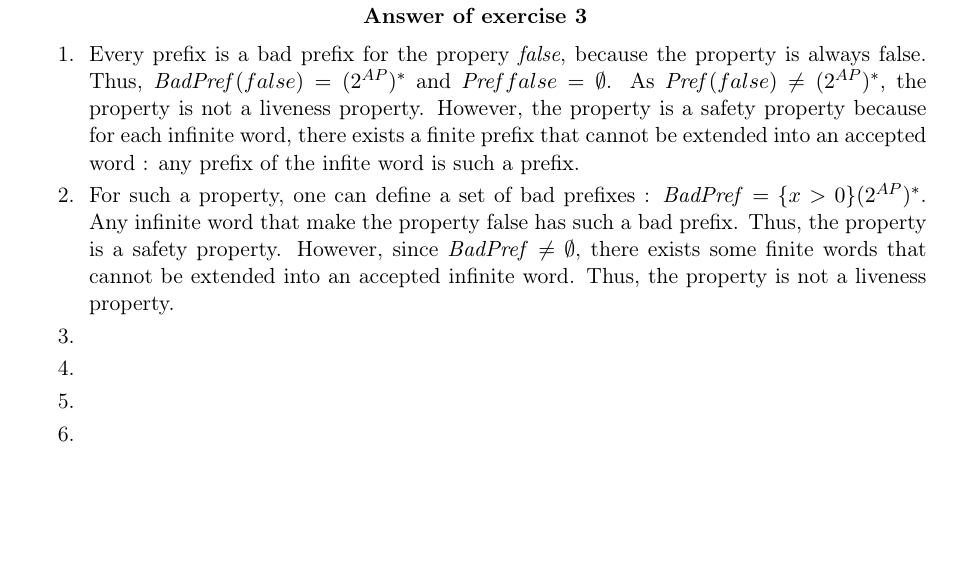
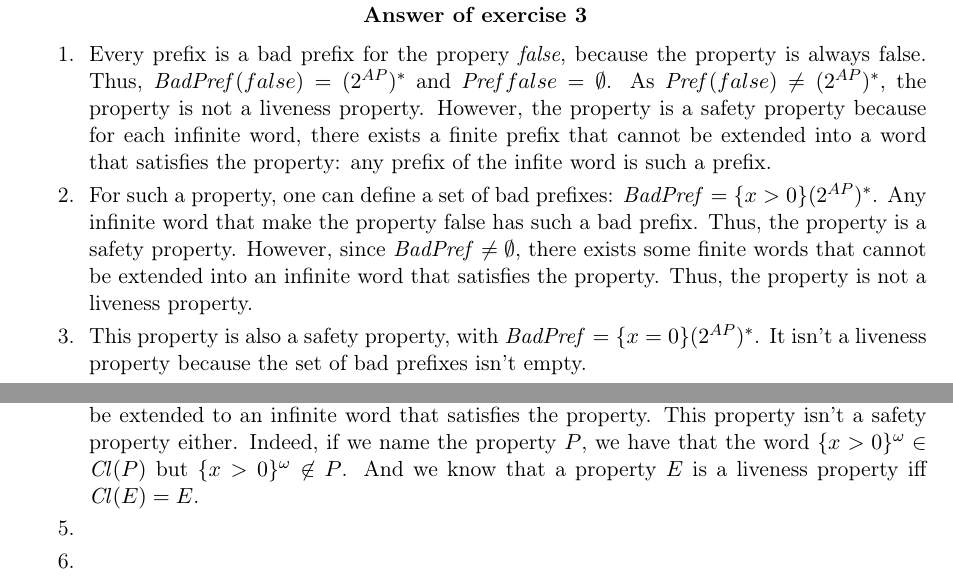
Before and after one commit to Aurele-Barriere/TD2-MVFA, a LaTeX document (correction.tex): part of page 3 of 5 before the commit and two parts of pages 3 and 4 of 5 after it, the two joined at a grey line, cut so that both start at the same text, the shorter picture padded with empty space. Compiled offline with pdfLaTeX.

Commit message:
ex3 q3-4

```diff
--- a/correction.tex
+++ b/correction.tex
@@ -151,11 +153,14 @@ safety properties and which are liveness properties.
 
 \begin{Answer}[number=3]
   \Question
-Every prefix is a bad prefix for the propery \textit{false}, because the property is always false. Thus, $\badp(false) = (\twoap)\star$ and $\pref{false} = \emptyset$. As $\pref(false)\neq (\twoap)\star$, the property is not a liveness property. However, the property is a safety property because for each infinite word, there exists a finite prefix that cannot be extended into an accepted word : any prefix of the infite word is such a prefix.
+Every prefix is a bad prefix for the propery \textit{false}, because the property is always false. Thus, $\badp(false) = (\twoap)\star$ and $\pref{false} = \emptyset$. As $\pref(false)\neq (\twoap)\star$, the property is not a liveness property. However, the property is a safety property because for each infinite word, there exists a finite prefix that cannot be extended into a word that satisfies the property: any prefix of the infite word is such a prefix.
   \Question
-For such a property, one can define a set of bad prefixes : $\badp = \{x > 0\}(\twoap)\star$. Any infinite word that make the property false has such a bad prefix. Thus, the property is a safety property. However, since $\badp\neq\emptyset$, there exists some finite words that cannot be extended into an accepted infinite word. Thus, the property is not a liveness property.
-  \Question%
-  \Question%
+For such a property, one can define a set of bad prefixes: $\badp = \{x > 0\}(\twoap)\star$. Any infinite word that make the property false has such a bad prefix. Thus, the property is a safety property. However, since $\badp\neq\emptyset$, there exists some finite words that cannot be extended into an infinite word that satisfies the property. Thus, the property is not a liveness property.
+  \Question
+This property is also a safety property, with $\badp = \{x=0\}(\twoap)\star$. It isn't a liveness property because the set of bad prefixes isn't empty.
+  \Question
+This property isn't a liveness property: for instance, the finite prefix $\{x>0\}$ cannot be extended to an infinite word that satisfies the property.
+This property isn't a safety property either. Indeed, if we name the property $P$, we have that the word $\{x>0\}^\omega\in\cl(P)$ but $\{x>0\}^\omega\not\in P$. And we know that a property $E$ is a liveness property iff $\cl(E)=E$.
   \Question%
   \Question%
   \Question%
```
Also changed, not shown: correction.tex (2 more changed lines).
